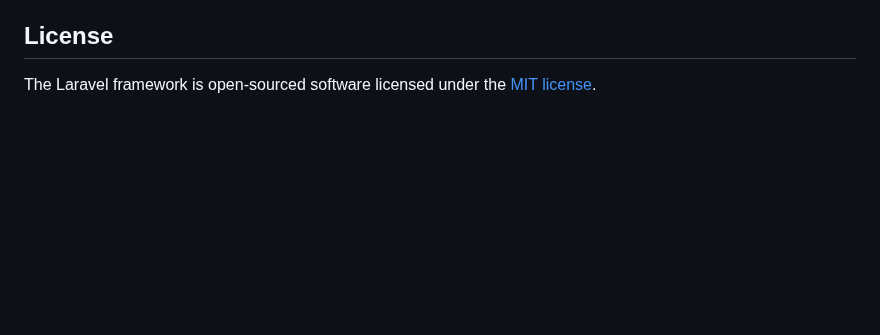
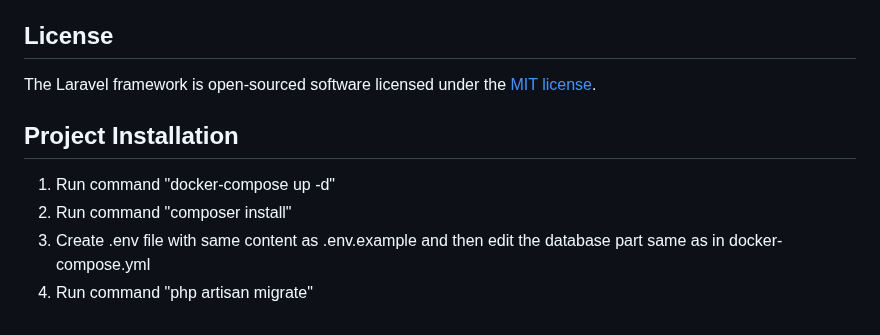
Before and after one commit to courseville/cu-resource-server, a Markdown page: README.md, the part around the change. Rendered like a GitHub page; blank space fills up the shorter version.

Commit message:
chores: update readme

```diff
--- a/README.md
+++ b/README.md
@@ -62,3 +62,9 @@ If you discover a security vulnerability within Laravel, please send an e-mail t
 ## License
 
 The Laravel framework is open-sourced software licensed under the [MIT license](https://opensource.org/licenses/MIT).
+
+## Project Installation
+1. Run command "docker-compose up -d"
+2. Run command "composer install"
+3. Create .env file with same content as .env.example and then edit the database part same as in docker-compose.yml
+4. Run command "php artisan migrate"
```
